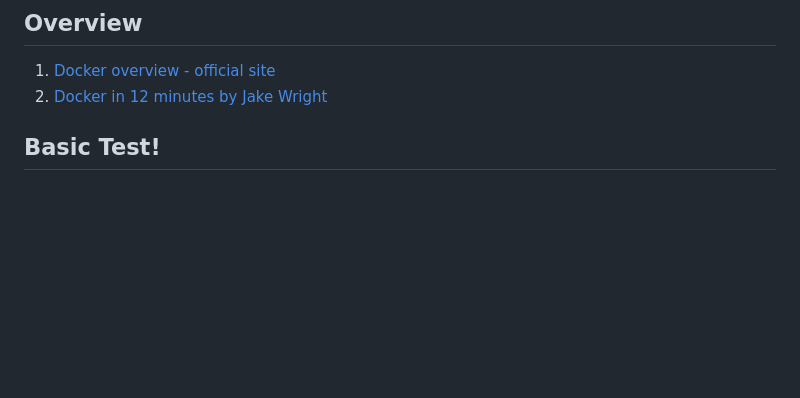
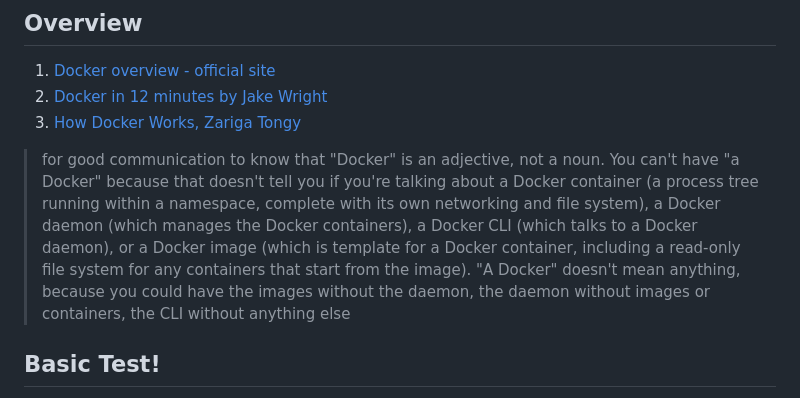
Before and after one commit to LIttleAncientForestKami/docker-try, a Markdown page: readme.md, the part around the change. GitHub-like rendering; blank space fills up the shorter version.

Commit message:
How Docker works Zariga Tongy added to overview
Complexity kills.  It sucks the life out of developers, it makes products difficult to plan, build and test, it introduces security challenges, and it causes end-user and administrator frustration.
    -- Ray Ozzie

```diff
--- a/readme.md
+++ b/readme.md
@@ -24,6 +24,11 @@ Here you will find:
 
 1. [Docker overview - official site](https://docs.docker.com/engine/docker-overview/)
 2. [Docker in 12 minutes by Jake Wright](https://www.youtube.com/watch?time_continue=3&v=YFl2mCHdv24)
+3. [How Docker Works, Zariga Tongy](https://www.youtube.com/watch?v=pgiFwriExYg)
+
+
+> for good communication to know that "Docker" is an adjective, not a noun. You can't have "a Docker" because that doesn't tell you if you're talking about a Docker container (a process tree running within a namespace, complete with its own networking and file system), a Docker daemon (which manages the Docker containers), a Docker CLI (which talks to a Docker daemon), or a Docker image (which is template for a Docker container, including a read-only file system for any containers that start from the image). "A Docker" doesn't mean anything, because you could have the images without the daemon, the daemon without images or containers, the CLI without anything else
+
 
 ## Basic Test!
 
```
Also changed, not shown: images/Docker_HowItWorks_ZarigaTongyYT.png (added).
